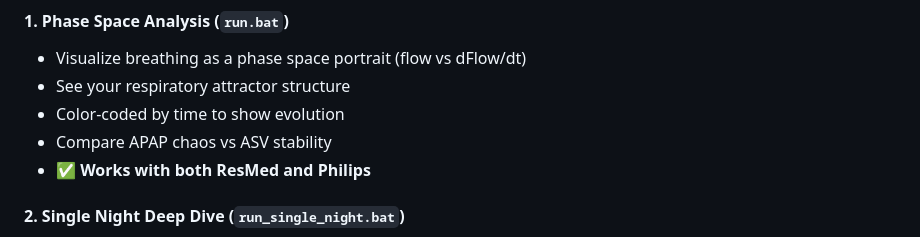
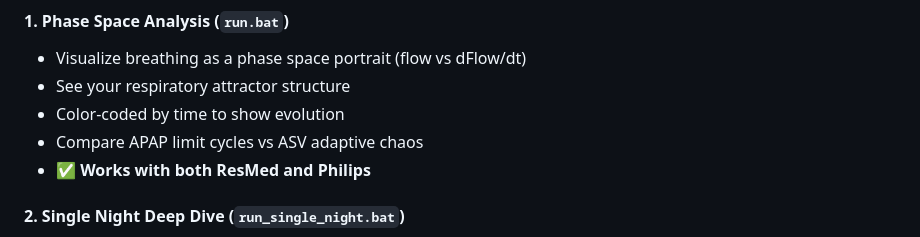
Before and after one commit to existentialblu/OscilloBreath, a Markdown page: README.md, the part around the change. Drawn GitHub-style.

Commit message:
Fix README: APAP has limit cycles, ASV has adaptive chaos
Corrected the description - APAP tends toward periodic limit cycles (bad),
while ASV maintains healthy adaptive chaos (good).

Co-Authored-By: Claude Opus 4.5 <noreply@anthropic.com>

```diff
--- a/README.md
+++ b/README.md
@@ -24,7 +24,7 @@ Traditional metrics count apneas and hypopneas. We measure how *violently* your
 - Visualize breathing as a phase space portrait (flow vs dFlow/dt)
 - See your respiratory attractor structure
 - Color-coded by time to show evolution
-- Compare APAP chaos vs ASV stability
+- Compare APAP limit cycles vs ASV adaptive chaos
 - ✅ **Works with both ResMed and Philips**
 
 #### 2. Single Night Deep Dive (`run_single_night.bat`)
```
